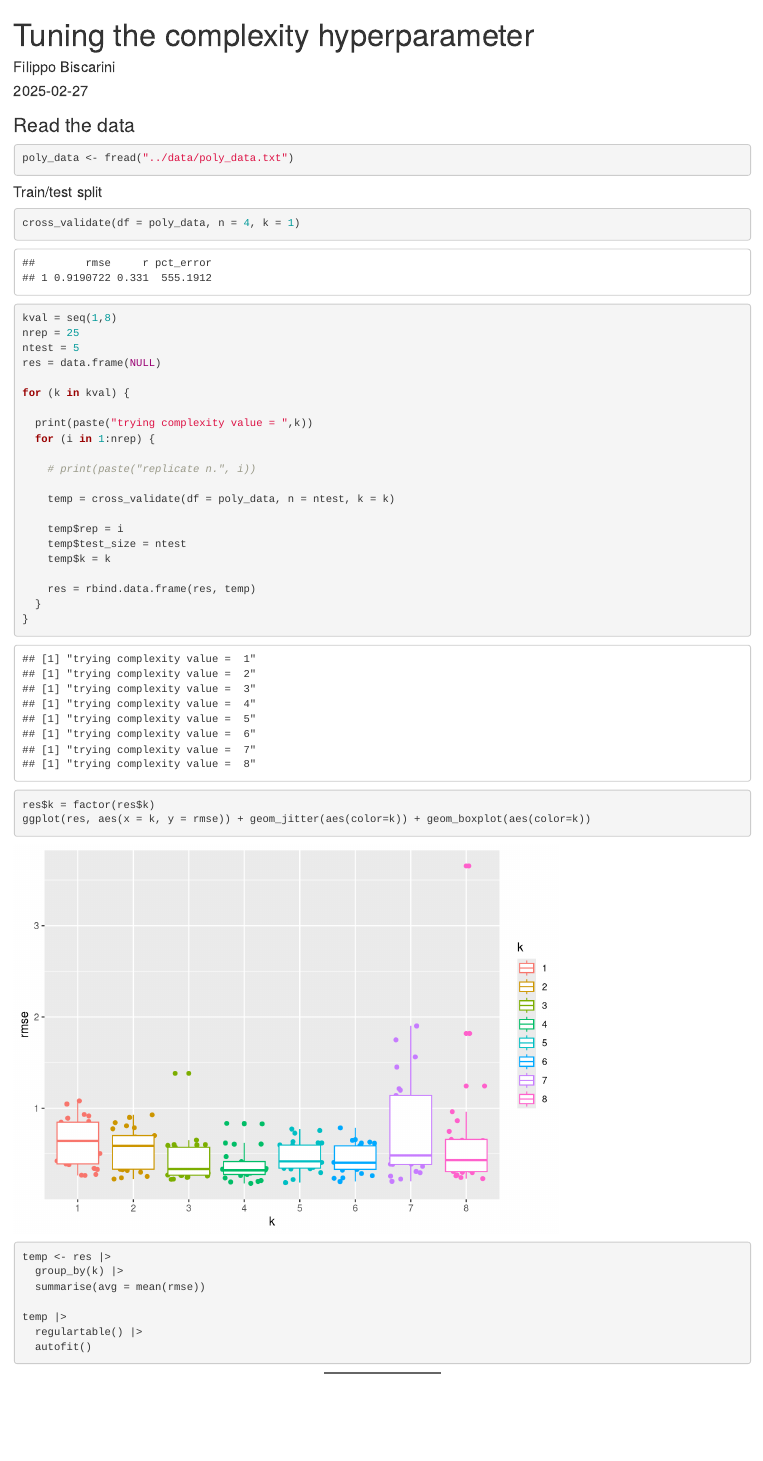
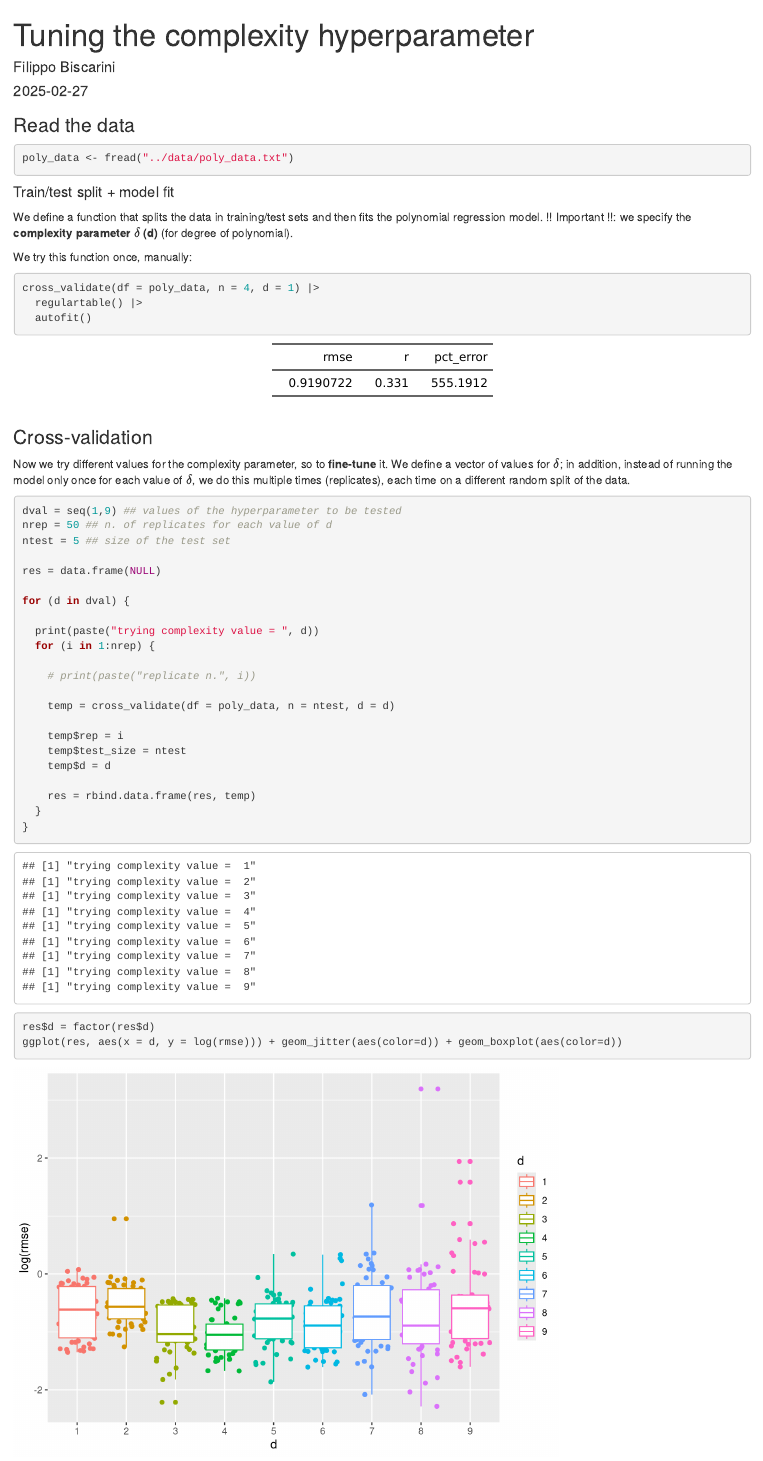
Before and after one commit to pietrofranceschi/Physalia_ML, an R Markdown document (scripts/5.3.tuning_complexity.Rmd): the page in a window 1100 px wide, from its top. Rendered offline with R 4.5, knitr and Pandoc, with nearby package versions; code that draws random numbers runs with fixed seeds of ours.

Commit message:
additional comments and text to the notebook

````diff
--- a/scripts/5.3.tuning_complexity.Rmd
+++ b/scripts/5.3.tuning_complexity.Rmd
@@ -21,8 +21,9 @@ library("data.table")
 poly_data <- fread("../data/poly_data.txt")
 ```
 
-#### Train/test split
+#### Train/test split + model fit
+
+We define a function that splits the data in training/test sets and then fits the polynomial regression model.
+!! Important !!: we specify the **complexity parameter $\delta$ (d)** (for degree of polynomial).
 
 ```{r split, echo=FALSE}
-
-cross_validate <- function(df, n, k) {
@@ -32,7 +37,7 @@ cross_validate <- function(df, n, k) {
   test <- df[vec, -1]
   train <- df[!vec, -1]
 
-  fit <- lm(y ~ poly(x, k, raw = TRUE), data = train)
+  fit <- lm(y ~ poly(x = x, degree = d, raw = TRUE), data = train)
 
   predictions <- predict(fit, test, interval="none", type = "response", na.action=na.pass)
   preds = cbind(test, predictions)
@@ -45,29 +50,39 @@ cross_validate <- function(df, n, k) {
 }
 ```
 
+We try this function once, manually:
 
 ```{r}
-cross_validate(df = poly_data, n = 4, k = 1)
+cross_validate(df = poly_data, n = 4, d = 1) |>
+  regulartable() |>
+  autofit()
 ```
 
+### Cross-validation
+
+Now we try different values for the complexity parameter, so to **fine-tune** it.
+We define a vector of values for $\delta$; in addition, instead of running the model only once for each value of $\delta$,
+we do this multiple times (replicates), each time on a different random split of the data.
+
 ```{r}
-kval = seq(1,8)
-nrep = 25
-ntest = 5
+dval = seq(1,9) ## values of the hyperparameter to be tested
+nrep = 50 ## n. of replicates for each value of d
+ntest = 5 ## size of the test set
+
 res = data.frame(NULL)
 
-for (k in kval) {
+for (d in dval) {
 
-  print(paste("trying complexity value = ",k))
+  print(paste("trying complexity value = ", d))
   for (i in 1:nrep) {
 
     # print(paste("replicate n.", i))
 
-    temp = cross_validate(df = poly_data, n = ntest, k = k)
+    temp = cross_validate(df = poly_data, n = ntest, d = d)
 
     temp$rep = i
     temp$test_size = ntest
-    temp$k = k
+    temp$d = d
 
     res = rbind.data.frame(res, temp)
   }
@@ -76,13 +91,13 @@ for (k in kval) {
 ```
 
 ```{r}
-res$k = factor(res$k)
-ggplot(res, aes(x = k, y = rmse)) + geom_jitter(aes(color=k)) + geom_boxplot(aes(color=k))
+res$d = factor(res$d)
+ggplot(res, aes(x = d, y = log(rmse))) + geom_jitter(aes(color=d)) + geom_boxplot(aes(color=d))
 ```
 
 ```{r}
 temp <- res |>
-  group_by(k) |>
+  group_by(d) |>
   summarise(avg = mean(rmse))
 
 temp |>
````
Also changed, not shown: scripts/5.3.tuning_complexity.Rmd (4 more changed lines).
